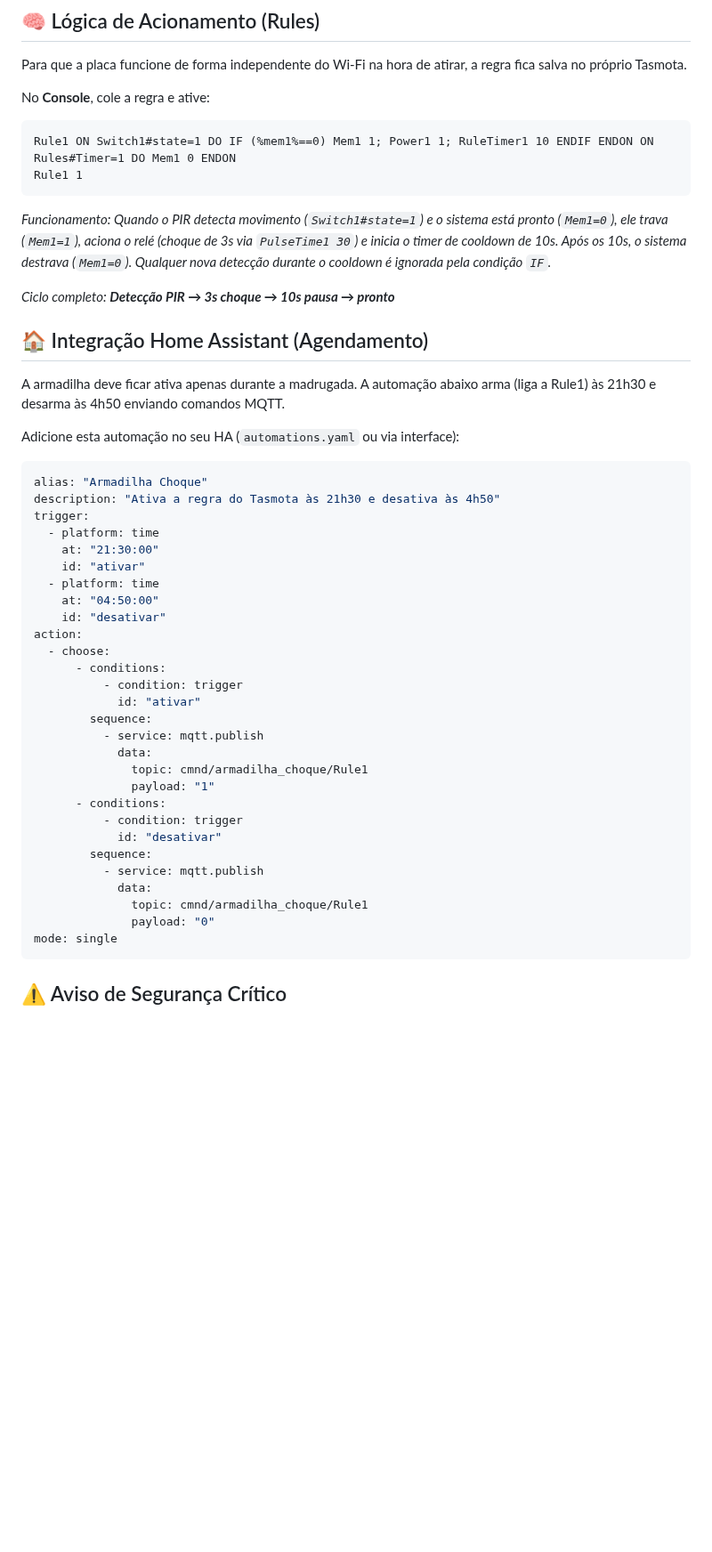
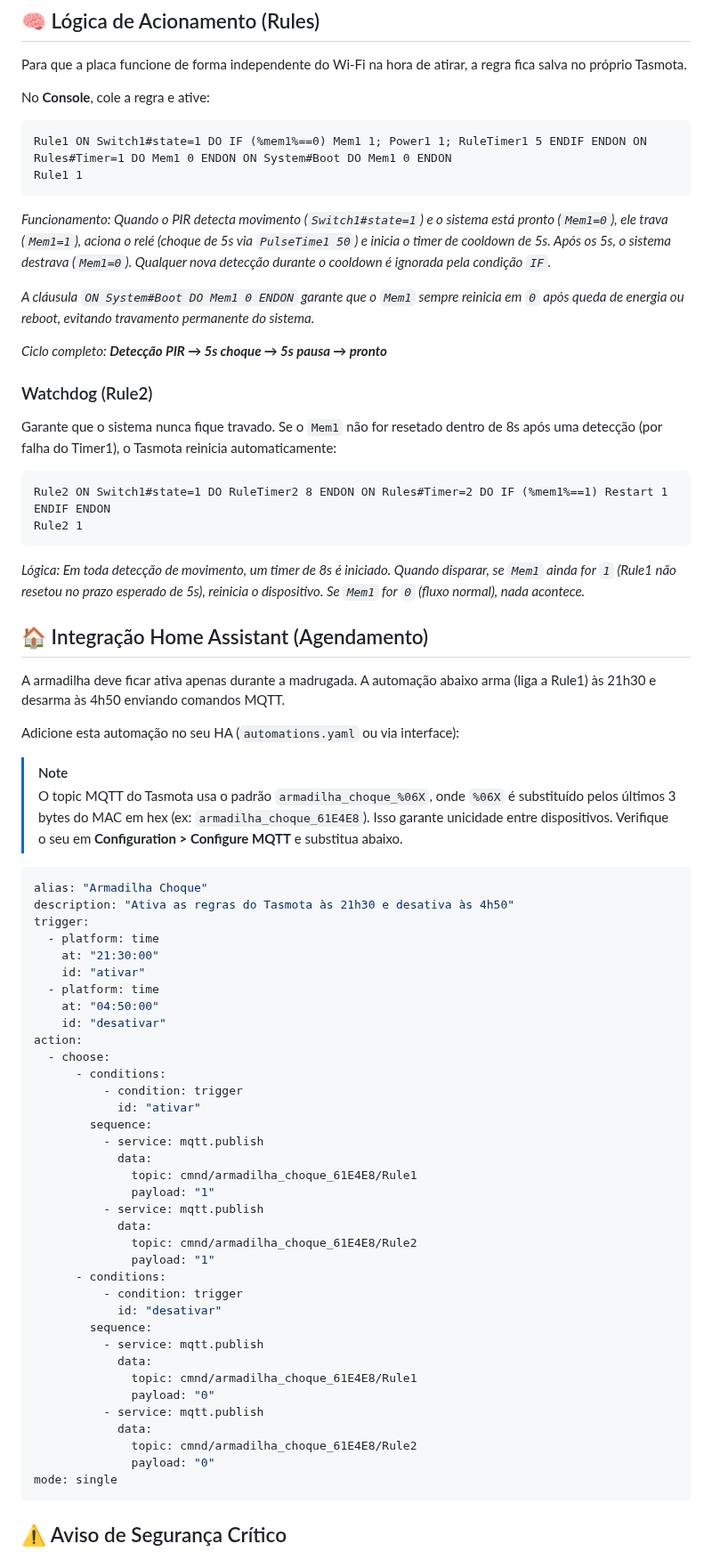
Before and after one commit to CaTeIM/DIY, a Markdown page: armadilha_choque.md, the part around one of its changes. Shown at 89% size. Drawn GitHub-style; blank space fills up the shorter version.

````diff
--- a/armadilha_choque.md
+++ b/armadilha_choque.md
@@ -136,13 +146,26 @@ Para que a placa funcione de forma independente do Wi-Fi na hora de atirar, a re
 No **Console**, cole a regra e ative:
 
 ```text
-Rule1 ON Switch1#state=1 DO IF (%mem1%==0) Mem1 1; Power1 1; RuleTimer1 10 ENDIF ENDON ON Rules#Timer=1 DO Mem1 0 ENDON
+Rule1 ON Switch1#state=1 DO IF (%mem1%==0) Mem1 1; Power1 1; RuleTimer1 5 ENDIF ENDON ON Rules#Timer=1 DO Mem1 0 ENDON ON System#Boot DO Mem1 0 ENDON
 Rule1 1
 ```
 
-*Funcionamento: Quando o PIR detecta movimento (`Switch1#state=1`) e o sistema está pronto (`Mem1=0`), ele trava (`Mem1=1`), aciona o relé (choque de 3s via `PulseTime1 30`) e inicia o timer de cooldown de 10s. Após os 10s, o sistema destrava (`Mem1=0`). Qualquer nova detecção durante o cooldown é ignorada pela condição `IF`.*
+*Funcionamento: Quando o PIR detecta movimento (`Switch1#state=1`) e o sistema está pronto (`Mem1=0`), ele trava (`Mem1=1`), aciona o relé (choque de 5s via `PulseTime1 50`) e inicia o timer de cooldown de 5s. Após os 5s, o sistema destrava (`Mem1=0`). Qualquer nova detecção durante o cooldown é ignorada pela condição `IF`.*
 
-*Ciclo completo: **Detecção PIR → 3s choque → 10s pausa → pronto***
+*A cláusula `ON System#Boot DO Mem1 0 ENDON` garante que o `Mem1` sempre reinicia em `0` após queda de energia ou reboot, evitando travamento permanente do sistema.*
+
+*Ciclo completo: **Detecção PIR → 5s choque → 5s pausa → pronto***
+
+### Watchdog (Rule2)
+
+Garante que o sistema nunca fique travado. Se o `Mem1` não for resetado dentro de 8s após uma detecção (por falha do Timer1), o Tasmota reinicia automaticamente:
+
+```text
+Rule2 ON Switch1#state=1 DO RuleTimer2 8 ENDON ON Rules#Timer=2 DO IF (%mem1%==1) Restart 1 ENDIF ENDON
+Rule2 1
+```
+
+*Lógica: Em toda detecção de movimento, um timer de 8s é iniciado. Quando disparar, se `Mem1` ainda for `1` (Rule1 não resetou no prazo esperado de 5s), reinicia o dispositivo. Se `Mem1` for `0` (fluxo normal), nada acontece.*
 
 ## 🏠 Integração Home Assistant (Agendamento)
 
@@ -150,9 +173,12 @@ A armadilha deve ficar ativa apenas durante a madrugada. A automação abaixo ar
 
 Adicione esta automação no seu HA (`automations.yaml` ou via interface):
 
+> [!NOTE]
+> O topic MQTT do Tasmota usa o padrão `armadilha_choque_%06X`, onde `%06X` é substituído pelos últimos 3 bytes do MAC em hex (ex: `armadilha_choque_61E4E8`). Isso garante unicidade entre dispositivos. Verifique o seu em **Configuration > Configure MQTT** e substitua abaixo.
+
 ```yaml
 alias: "Armadilha Choque"
-description: "Ativa a regra do Tasmota às 21h30 e desativa às 4h50"
+description: "Ativa as regras do Tasmota às 21h30 e desativa às 4h50"
 trigger:
   - platform: time
     at: "21:30:00"
@@ -168,7 +194,11 @@ action:
         sequence:
           - service: mqtt.publish
             data:
-              topic: cmnd/armadilha_choque/Rule1
+              topic: cmnd/armadilha_choque_61E4E8/Rule1
+              payload: "1"
+          - service: mqtt.publish
+            data:
+              topic: cmnd/armadilha_choque_61E4E8/Rule2
               payload: "1"
       - conditions:
           - condition: trigger
@@ -176,7 +206,11 @@ action:
         sequence:
           - service: mqtt.publish
             data:
-              topic: cmnd/armadilha_choque/Rule1
+              topic: cmnd/armadilha_choque_61E4E8/Rule1
+              payload: "0"
+          - service: mqtt.publish
+            data:
+              topic: cmnd/armadilha_choque_61E4E8/Rule2
               payload: "0"
 mode: single
 ```
````
Also changed, not shown: other parts of armadilha_choque.md (+18 -8 lines).
